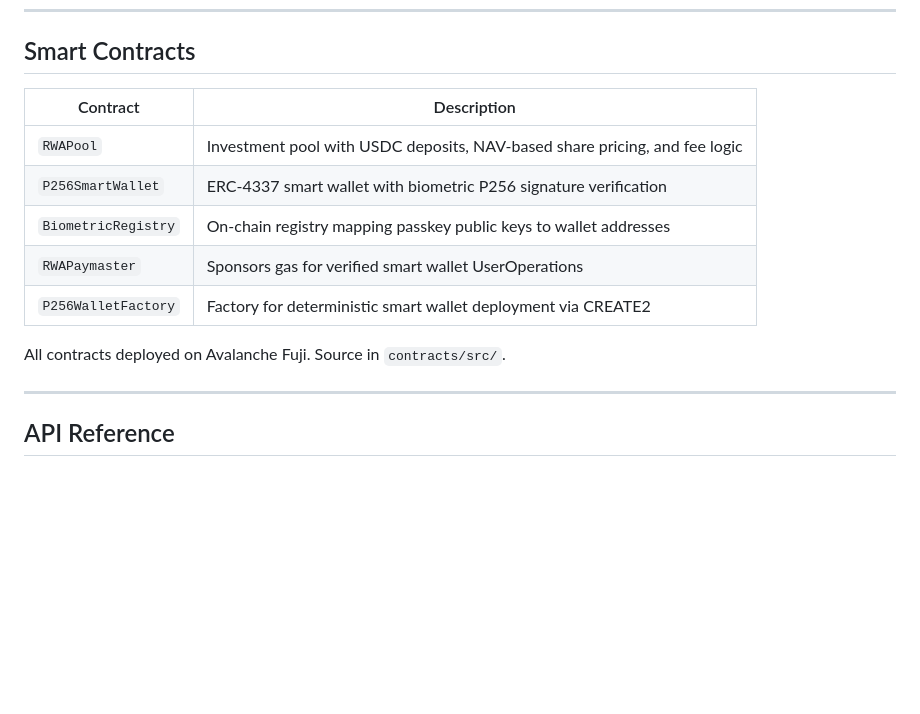
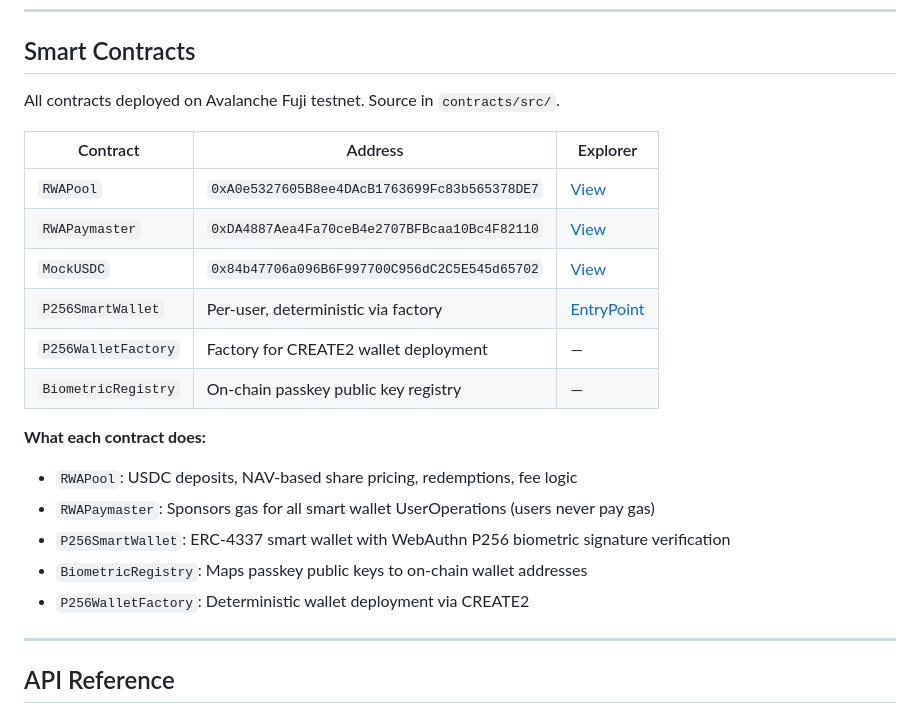
Before and after one commit to dmustapha/deeprock, a Markdown page: README.md, the part around the change. Drawn GitHub-style; blank space fills up the shorter version.

Commit message:
Add contract addresses and Snowtrace links to README

```diff
--- a/README.md
+++ b/README.md
@@ -195,15 +195,23 @@ npm run contracts:compile
 
 ## Smart Contracts
 
-| Contract | Description |
-|----------|-------------|
-| `RWAPool` | Investment pool with USDC deposits, NAV-based share pricing, and fee logic |
-| `P256SmartWallet` | ERC-4337 smart wallet with biometric P256 signature verification |
-| `BiometricRegistry` | On-chain registry mapping passkey public keys to wallet addresses |
-| `RWAPaymaster` | Sponsors gas for verified smart wallet UserOperations |
-| `P256WalletFactory` | Factory for deterministic smart wallet deployment via CREATE2 |
+All contracts deployed on Avalanche Fuji testnet. Source in `contracts/src/`.
 
-All contracts deployed on Avalanche Fuji. Source in `contracts/src/`.
+| Contract | Address | Explorer |
+|----------|---------|----------|
+| `RWAPool` | `0xA0e5327605B8ee4DAcB1763699Fc83b565378DE7` | [View](https://testnet.snowtrace.io/address/0xA0e5327605B8ee4DAcB1763699Fc83b565378DE7) |
+| `RWAPaymaster` | `0xDA4887Aea4Fa70ceB4e2707BFBcaa10Bc4F82110` | [View](https://testnet.snowtrace.io/address/0xDA4887Aea4Fa70ceB4e2707BFBcaa10Bc4F82110) |
+| `MockUSDC` | `0x84b47706a096B6F997700C956dC2C5E545d65702` | [View](https://testnet.snowtrace.io/address/0x84b47706a096B6F997700C956dC2C5E545d65702) |
+| `P256SmartWallet` | Per-user, deterministic via factory | [EntryPoint](https://testnet.snowtrace.io/address/0x5FF137D4b0FDCD49DcA30c7CF57E578a026d2789) |
+| `P256WalletFactory` | Factory for CREATE2 wallet deployment | — |
+| `BiometricRegistry` | On-chain passkey public key registry | — |
+
+**What each contract does:**
+- `RWAPool`: USDC deposits, NAV-based share pricing, redemptions, fee logic
+- `RWAPaymaster`: Sponsors gas for all smart wallet UserOperations (users never pay gas)
+- `P256SmartWallet`: ERC-4337 smart wallet with WebAuthn P256 biometric signature verification
+- `BiometricRegistry`: Maps passkey public keys to on-chain wallet addresses
+- `P256WalletFactory`: Deterministic wallet deployment via CREATE2
 
 ---
 
```
